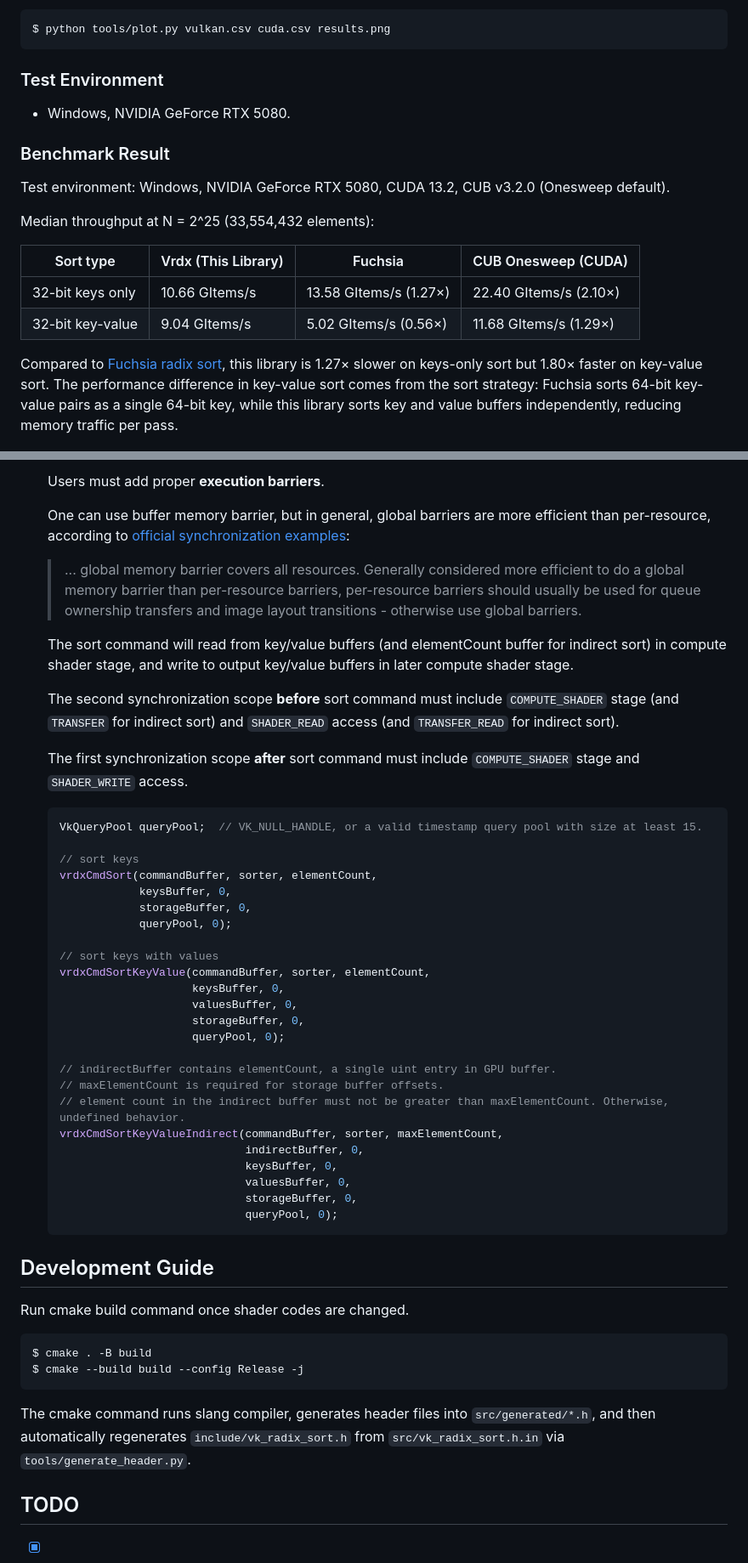
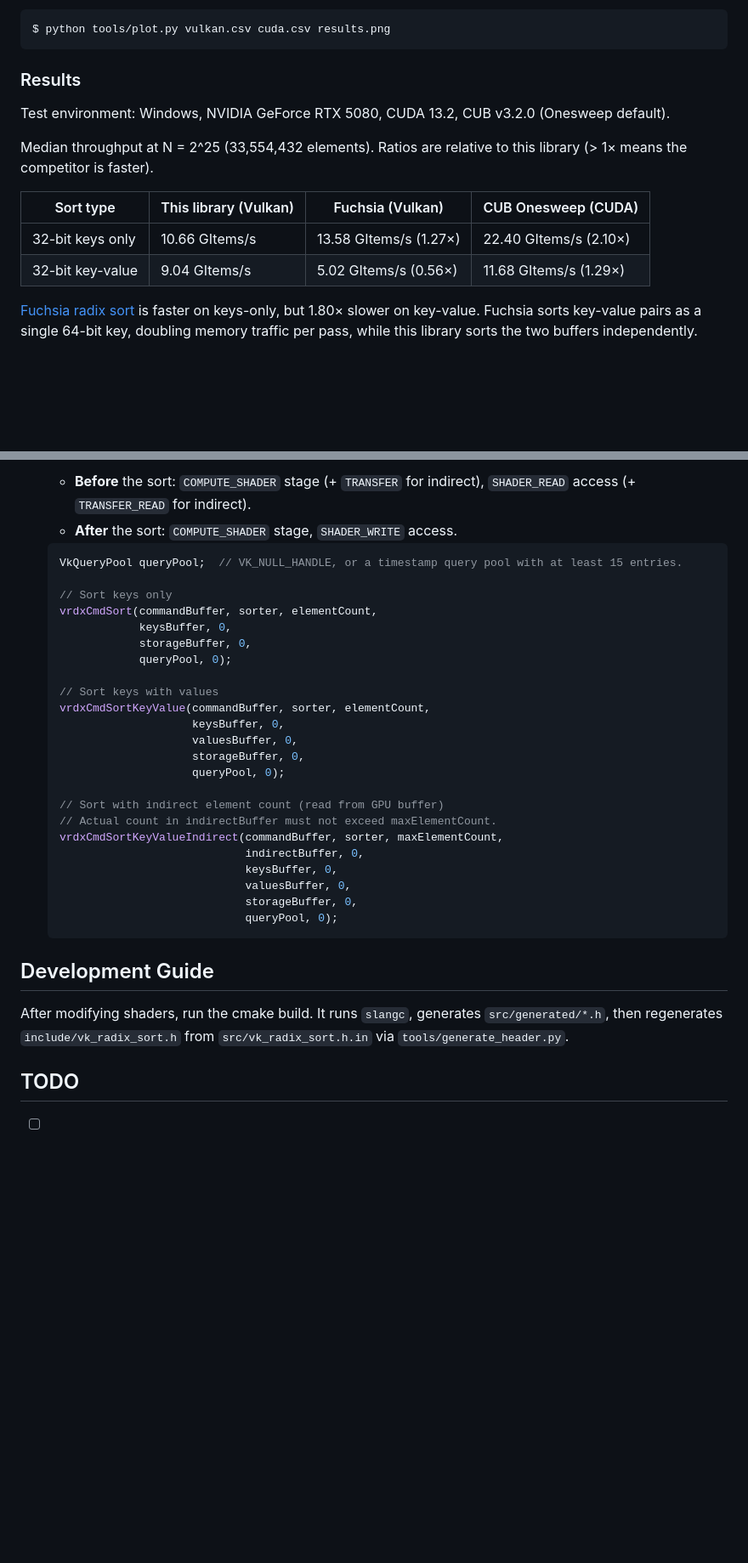
Before and after one commit to jaesung-cs/vulkan_radix_sort, a Markdown page: README.md, 2 parts joined by grey strips. Shown at 85% size. Rendered like a GitHub page; blank space fills up the shorter version.

````diff
--- a/README.md
+++ b/README.md
@@ -66,24 +41,18 @@ Plot results:
 $ python tools/plot.py vulkan.csv cuda.csv results.png
 ```
 
-
-### Test Environment
-- Windows, NVIDIA GeForce RTX 5080.
-
-
-### Benchmark Result
+### Results
 
 Test environment: Windows, NVIDIA GeForce RTX 5080, CUDA 13.2, CUB v3.2.0 (Onesweep default).
 
-Median throughput at N = 2^25 (33,554,432 elements):
+Median throughput at N = 2^25 (33,554,432 elements). Ratios are relative to this library (> 1× means the competitor is faster).
 
-| Sort type | Vrdx (This Library) | Fuchsia | CUB Onesweep (CUDA) |
+| Sort type | This library (Vulkan) | Fuchsia (Vulkan) | CUB Onesweep (CUDA) |
 |---|---|---|---|
 | 32-bit keys only | 10.66 GItems/s | 13.58 GItems/s (1.27×) | 22.40 GItems/s (2.10×) |
 | 32-bit key-value | 9.04 GItems/s | 5.02 GItems/s (0.56×) | 11.68 GItems/s (1.29×) |
 
-Compared to [Fuchsia radix sort](https://github.com/juliusikkala/fuchsia_radix_sort), this library is 1.27× slower on keys-only sort but 1.80× faster on key-value sort.
-The performance difference in key-value sort comes from the sort strategy: Fuchsia sorts 64-bit key-value pairs as a single 64-bit key, while this library sorts key and value buffers independently, reducing memory traffic per pass.
+[Fuchsia radix sort](https://github.com/juliusikkala/fuchsia_radix_sort) is faster on keys-only, but 1.80× slower on key-value. Fuchsia sorts key-value pairs as a single 64-bit key, doubling memory traffic per pass, while this library sorts the two buffers independently.
 
 ![Benchmark Result](media/results.png)
 
@@ -168,35 +135,25 @@ Copy `include/vk_radix_sort.h` into your project and include it directly.
 
-    Users must add proper **execution barriers**.
-
-    One can use buffer memory barrier, but in general, global barriers are more efficient than per-resource, according to [official synchronization examples](https://github.com/KhronosGroup/Vulkan-Docs/wiki/Synchronization-Examples#three-dispatches-first-dispatch-writes-to-one-storage-buffer-second-dispatch-writes-to-a-different-storage-buffer-third-dispatch-reads-both):
-
-    > ... global memory barrier covers all resources. Generally considered more efficient to do a global memory barrier than per-resource barriers, per-resource barriers should usually be used for queue ownership transfers and image layout transitions - otherwise use global barriers.
-
-    The sort command will read from key/value buffers (and elementCount buffer for indirect sort) in compute shader stage, and write to output key/value buffers in later compute shader stage.
-
-    The second synchronization scope **before** sort command must include `COMPUTE_SHADER` stage (and `TRANSFER` for indirect sort) and `SHADER_READ` access (and `TRANSFER_READ` for indirect sort).
-
-    The first synchronization scope **after** sort command must include `COMPUTE_SHADER` stage and `SHADER_WRITE` access.
+    - **Before** the sort: `COMPUTE_SHADER` stage (+ `TRANSFER` for indirect), `SHADER_READ` access (+ `TRANSFER_READ` for indirect).
+    - **After** the sort: `COMPUTE_SHADER` stage, `SHADER_WRITE` access.
 
     ```c++
-    VkQueryPool queryPool;  // VK_NULL_HANDLE, or a valid timestamp query pool with size at least 15.
+    VkQueryPool queryPool;  // VK_NULL_HANDLE, or a timestamp query pool with at least 15 entries.
 
-    // sort keys
+    // Sort keys only
     vrdxCmdSort(commandBuffer, sorter, elementCount,
                 keysBuffer, 0,
                 storageBuffer, 0,
                 queryPool, 0);
 
-    // sort keys with values
+    // Sort keys with values
     vrdxCmdSortKeyValue(commandBuffer, sorter, elementCount,
                         keysBuffer, 0,
                         valuesBuffer, 0,
                         storageBuffer, 0,
                         queryPool, 0);
 
-    // indirectBuffer contains elementCount, a single uint entry in GPU buffer.
-    // maxElementCount is required for storage buffer offsets.
-    // element count in the indirect buffer must not be greater than maxElementCount. Otherwise, undefined behavior.
+    // Sort with indirect element count (read from GPU buffer)
+    // Actual count in indirectBuffer must not exceed maxElementCount.
     vrdxCmdSortKeyValueIndirect(commandBuffer, sorter, maxElementCount,
                                 indirectBuffer, 0,
                                 keysBuffer, 0,
@@ -205,14 +162,10 @@ Copy `include/vk_radix_sort.h` into your project and include it directly.
                                 queryPool, 0);
     ```
 
+
 ## Development Guide
-Run cmake build command once shader codes are changed.
-```bash
-$ cmake . -B build
-$ cmake --build build --config Release -j
-```
 
-The cmake command runs slang compiler, generates header files into `src/generated/*.h`, and then automatically regenerates `include/vk_radix_sort.h` from `src/vk_radix_sort.h.in` via `tools/generate_header.py`.
+After modifying shaders, run the cmake build. It runs `slangc`, generates `src/generated/*.h`, then regenerates `include/vk_radix_sort.h` from `src/vk_radix_sort.h.in` via `tools/generate_header.py`.
 
 
 ## TODO
````
Also changed, not shown: other parts of README.md (+48 -78 lines), CHANGELOG.md (added, +32 -0 lines).
